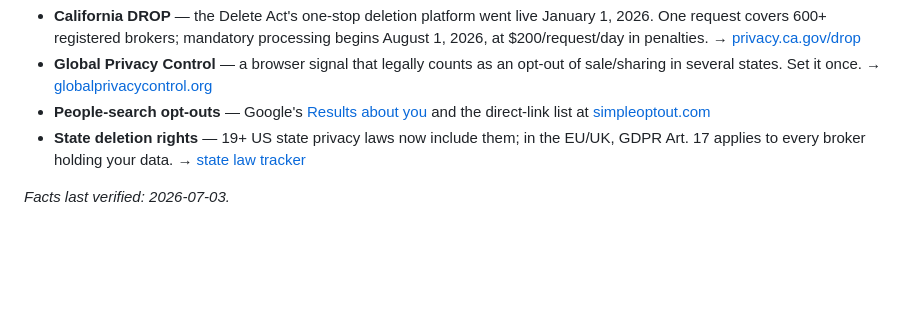
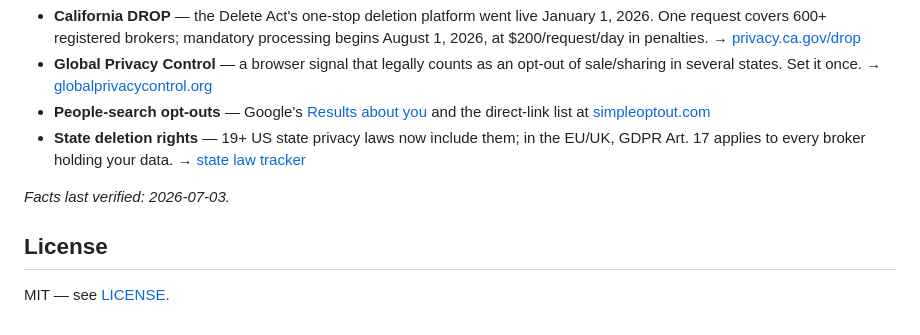
Before and after one commit to MetaMaaz/broker-tycoon, a Markdown page: README.md, the part around the change. Drawn GitHub-style; blank space fills up the shorter version.

Commit message:
Add license section and update verification date
Added license section to README and updated verification date.

```diff
--- a/README.md
+++ b/README.md
@@ -48,3 +48,7 @@ The data-broker economy exists because it's profitable and legal, and the fines
 - **State deletion rights** — 19+ US state privacy laws now include them; in the EU/UK, GDPR Art. 17 applies to every broker holding your data. → [state law tracker](https://iapp.org/resources/article/us-state-privacy-legislation-tracker/)
 
 *Facts last verified: 2026-07-03.*
+
+## License
+
+MIT — see [LICENSE](LICENSE).
```
